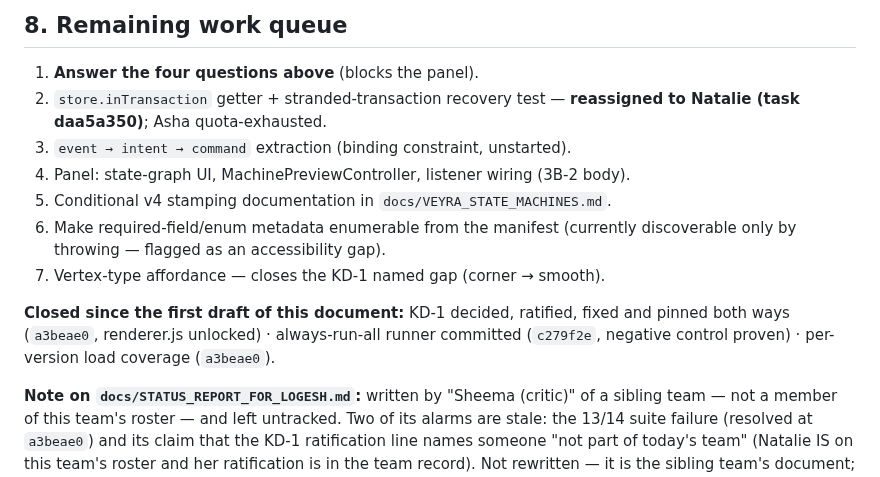
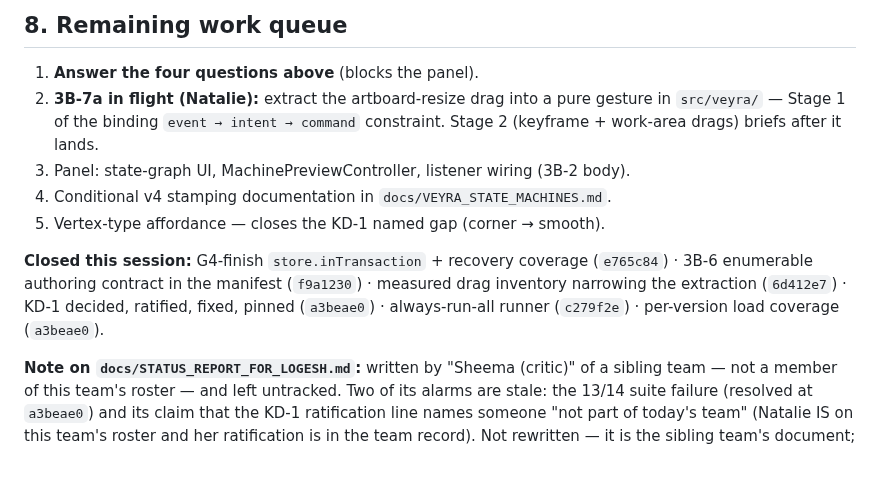
Before and after one commit to Logan17de/Rive_Rider, a Markdown page: docs/VEYRA_PROJECT_STATUS.md, the part around the change. Rendered like a GitHub page.

Commit message:
docs: status refreshed at f9a1230 - G4-finish/3B-6 closed, 3B-7a dispatched

```diff
--- a/docs/VEYRA_PROJECT_STATUS.md
+++ b/docs/VEYRA_PROJECT_STATUS.md
@@ -123,19 +123,18 @@ back-door safeguard. Both emitted versions are provably in the support list
 ## 8. Remaining work queue
 
 1. **Answer the four questions above** (blocks the panel).
-2. `store.inTransaction` getter + stranded-transaction recovery test —
-   **reassigned to Natalie (task daa5a350)**; Asha quota-exhausted.
-3. `event → intent → command` extraction (binding constraint, unstarted).
-4. Panel: state-graph UI, MachinePreviewController, listener wiring (3B-2 body).
-5. Conditional v4 stamping documentation in `docs/VEYRA_STATE_MACHINES.md`.
-6. Make required-field/enum metadata enumerable from the manifest (currently
-   discoverable only by throwing — flagged as an accessibility gap).
-7. Vertex-type affordance — closes the KD-1 named gap (corner → smooth).
+2. **3B-7a in flight (Natalie):** extract the artboard-resize drag into a pure
+   gesture in `src/veyra/` — Stage 1 of the binding `event → intent → command`
+   constraint. Stage 2 (keyframe + work-area drags) briefs after it lands.
+3. Panel: state-graph UI, MachinePreviewController, listener wiring (3B-2 body).
+4. Conditional v4 stamping documentation in `docs/VEYRA_STATE_MACHINES.md`.
+5. Vertex-type affordance — closes the KD-1 named gap (corner → smooth).
 
-**Closed since the first draft of this document:** KD-1 decided, ratified, fixed
-and pinned both ways (`a3beae0`, renderer.js unlocked) · always-run-all runner
-committed (`c279f2e`, negative control proven) · per-version load coverage
-(`a3beae0`).
+**Closed this session:** G4-finish `store.inTransaction` + recovery coverage
+(`e765c84`) · 3B-6 enumerable authoring contract in the manifest (`f9a1230`) ·
+measured drag inventory narrowing the extraction (`6d412e7`) · KD-1 decided,
+ratified, fixed, pinned (`a3beae0`) · always-run-all runner (`c279f2e`) ·
+per-version load coverage (`a3beae0`).
 
 **Note on `docs/STATUS_REPORT_FOR_LOGESH.md`:** written by "Sheema (critic)" of
 a sibling team — not a member of this team's roster — and left untracked. Two of
```
